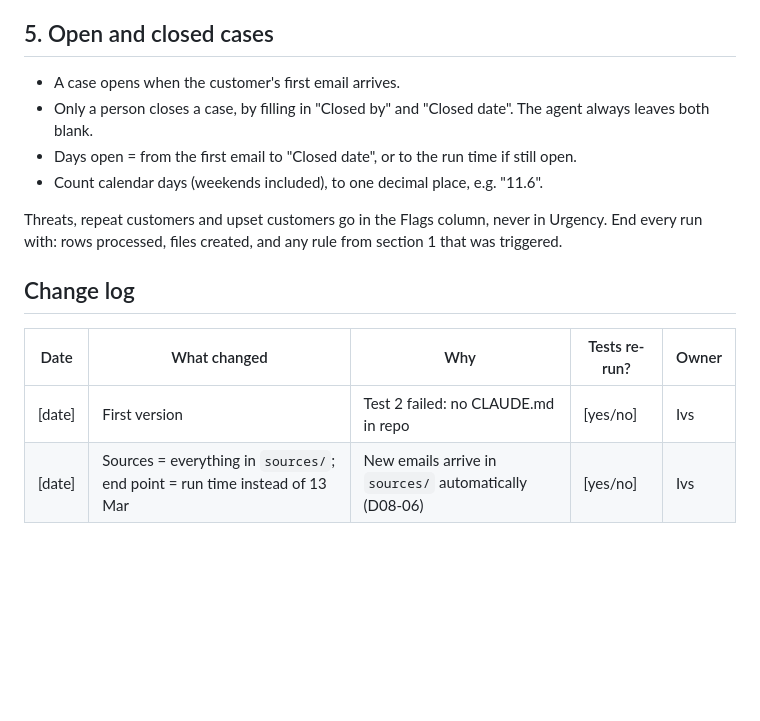
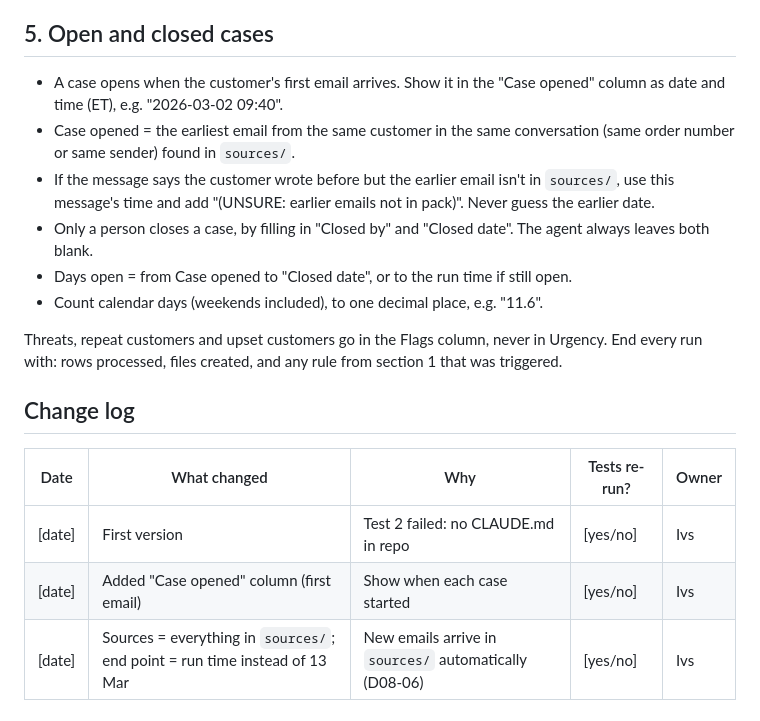
Before and after one commit to ivitiongson/Tannerhill, a Markdown page: CLAUDE.md, the part around the change. Drawn GitHub-style; blank space fills up the shorter version.

```diff
--- a/CLAUDE.md
+++ b/CLAUDE.md
@@ -71,9 +71,11 @@ Urgency measures response time only, so the team can see which emails missed the
 
 ## 5. Open and closed cases
 
-- A case opens when the customer's first email arrives.
+- A case opens when the customer's first email arrives. Show it in the "Case opened" column as date and time (ET), e.g. "2026-03-02 09:40".
+- Case opened = the earliest email from the same customer in the same conversation (same order number or same sender) found in `sources/`.
+- If the message says the customer wrote before but the earlier email isn't in `sources/`, use this message's time and add "(UNSURE: earlier emails not in pack)". Never guess the earlier date.
 - Only a person closes a case, by filling in "Closed by" and "Closed date". The agent always leaves both blank.
-- Days open = from the first email to "Closed date", or to the run time if still open.
+- Days open = from Case opened to "Closed date", or to the run time if still open.
 - Count calendar days (weekends included), to one decimal place, e.g. "11.6".
 
 Threats, repeat customers and upset customers go in the Flags column, never in Urgency.
@@ -84,4 +86,5 @@ End every run with: rows processed, files created, and any rule from section 1 t
 | Date | What changed | Why | Tests re-run? | Owner |
 |---|---|---|---|---|
 | [date] | First version | Test 2 failed: no CLAUDE.md in repo | [yes/no] | Ivs |
+| [date] | Added "Case opened" column (first email) | Show when each case started | [yes/no] | Ivs |
 | [date] | Sources = everything in `sources/`; end point = run time instead of 13 Mar | New emails arrive in `sources/` automatically (D08-06) | [yes/no] | Ivs |
```
Also changed, not shown: sort_results.md (+34 -34 lines).
